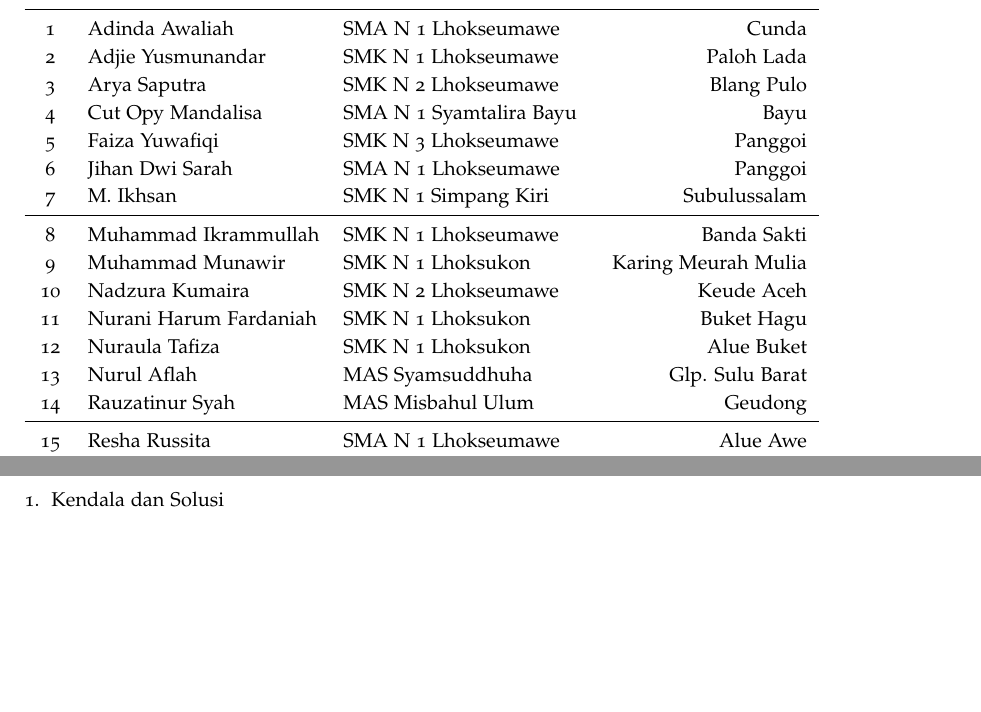
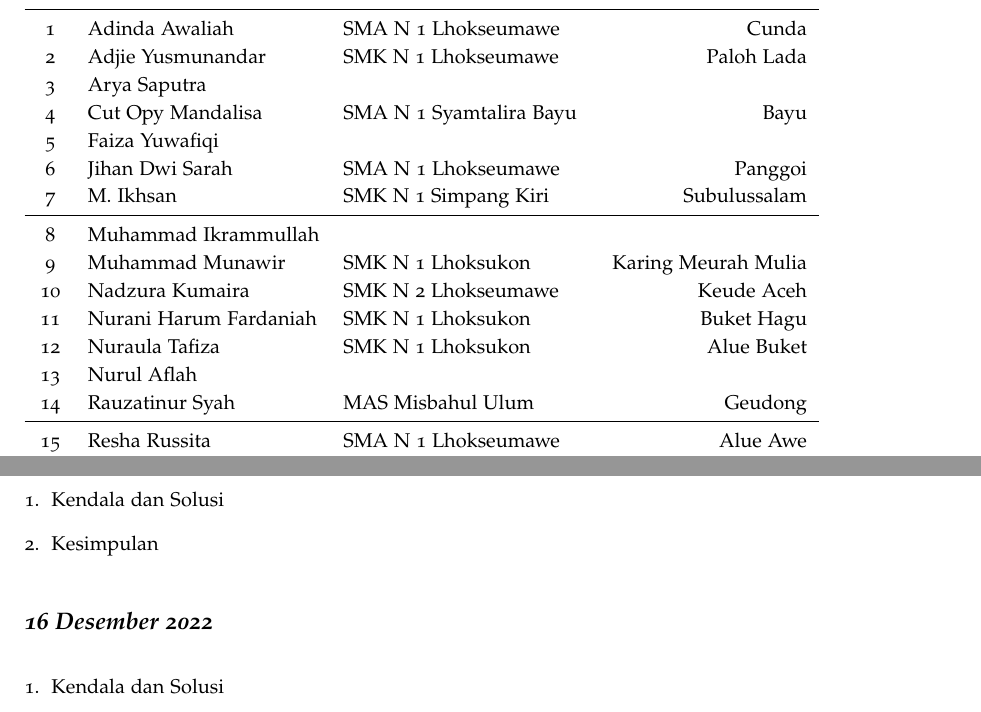
Before and after one commit to muhdavi/practice-big-data-2022, a LaTeX document (lab_notes.tex, which reads laporan/TaraviaFauzah.tex): two parts of pages 3 and 58 of 60, joined at a grey line, cut so that both start at the same text, the shorter picture padded with empty space. Compiled offline with pdfLaTeX.

Commit message:
presensi 16 Desember 2022 Taravia Fauzah

```diff
--- a/lab_notes.tex
+++ b/lab_notes.tex
@@ -139,21 +140,21 @@ Pada pertemuan pertama, kegiatan lab adalah perkenalan dan persiapan kebutuhan u
 \toprule
 No & Nama 					& Asal Sekolah 			& Alamat\\
 \midrule
-1 	& Adinda Awaliah	& SMA N 1 Lhokseumawe 		& Cunda \\
-2 	& Adjie Yusmunandar	& SMK N 1 Lhokseumawe 		& Paloh Lada \\
-3 	& Arya Saputra 		& SMK N 2 Lhokseumawe 		& Blang Pulo \\
-4 	& Cut Opy Mandalisa	& SMA N 1 Syamtalira Bayu	& Bayu \\
-5 	& Faiza Yuwafiqi	& SMK N 3 Lhokseumawe 		& Panggoi \\
-6 	& Jihan Dwi Sarah	& SMA N 1 Lhokseumawe 		& Panggoi \\
-7 	& M. Ikhsan			& SMK N 1 Simpang Kiri 		& Subulussalam \\
+1 & Adinda Awaliah			& SMA N 1 Lhokseumawe 	& Cunda \\
+2 & Adjie Yusmunandar		& SMK N 1 Lhokseumawe 	& Paloh Lada \\
+3 & Arya Saputra			& & \\
+4 & Cut Opy Mandalisa		& SMA N 1 Syamtalira Bayu	& Bayu \\
+5 & Faiza Yuwafiqi			& & \\
+6 & Jihan Dwi Sarah			& SMA N 1 Lhokseumawe 	& Panggoi \\
+7 & M. Ikhsan				& SMK N 1 Simpang Kiri 	& Subulussalam \\
 \midrule
-8 	& Muhammad Ikrammullah		& SMK N 1 Lhokseumawe 	& Banda Sakti \\
-9 	& Muhammad Munawir			& SMK N 1 Lhoksukon		& Karing Meurah Mulia \\
-10 	& Nadzura Kumaira			& SMK N 2 Lhokseumawe 	& Keude Aceh \\
-11 	& Nurani Harum Fardaniah	& SMK N 1 Lhoksukon 	& Buket Hagu \\
-12 	& Nuraula Tafiza			& SMK N 1 Lhoksukon 	& Alue Buket \\
-13 	& Nurul Aflah				& MAS Syamsuddhuha		& Glp. Sulu Barat \\
-14 	& Rauzatinur Syah			& MAS Misbahul Ulum 	& Geudong \\
+8 & Muhammad Ikrammullah	& & \\
+9 & Muhammad Munawir		& SMK N 1 Lhoksukon		& Karing Meurah Mulia \\
+10 & Nadzura Kumaira		& SMK N 2 Lhokseumawe 	& Keude Aceh \\
+11 & Nurani Harum Fardaniah	& SMK N 1 Lhoksukon 	& Buket Hagu \\
+12 & Nuraula Tafiza			& SMK N 1 Lhoksukon 	& Alue Buket \\
+13 & Nurul Aflah			& & \\
+14 & Rauzatinur Syah		& MAS Misbahul Ulum 	& Geudong \\
 \midrule
 15 & Resha Russita			& SMA N 1 Lhokseumawe 	& Alue Awe \\
 16 & Rizki Ilhami			& SMK N 1 Lhoksukon 	& Lapang \\
--- a/laporan/TaraviaFauzah.tex
+++ b/laporan/TaraviaFauzah.tex
@@ -92,3 +92,13 @@
 % berikan kesimpulan dari praktikum yang telah dikerjkan
 
 \end{enumerate}
+
+\newday{\textbf{16 Desember 2022}}
+\begin{enumerate}
+\item Kendala dan Solusi
+% jelaskan kendala dan penyebab yang dialami saat mengikuti praktikum serta solusi atau langkah-langkah yang telah dilakukan
+
+\item Kesimpulan
+% berikan kesimpulan dari praktikum yang telah dikerjkan
+
+\end{enumerate}
```
Also changed, not shown: lab_notes.tex (1 more changed lines).
